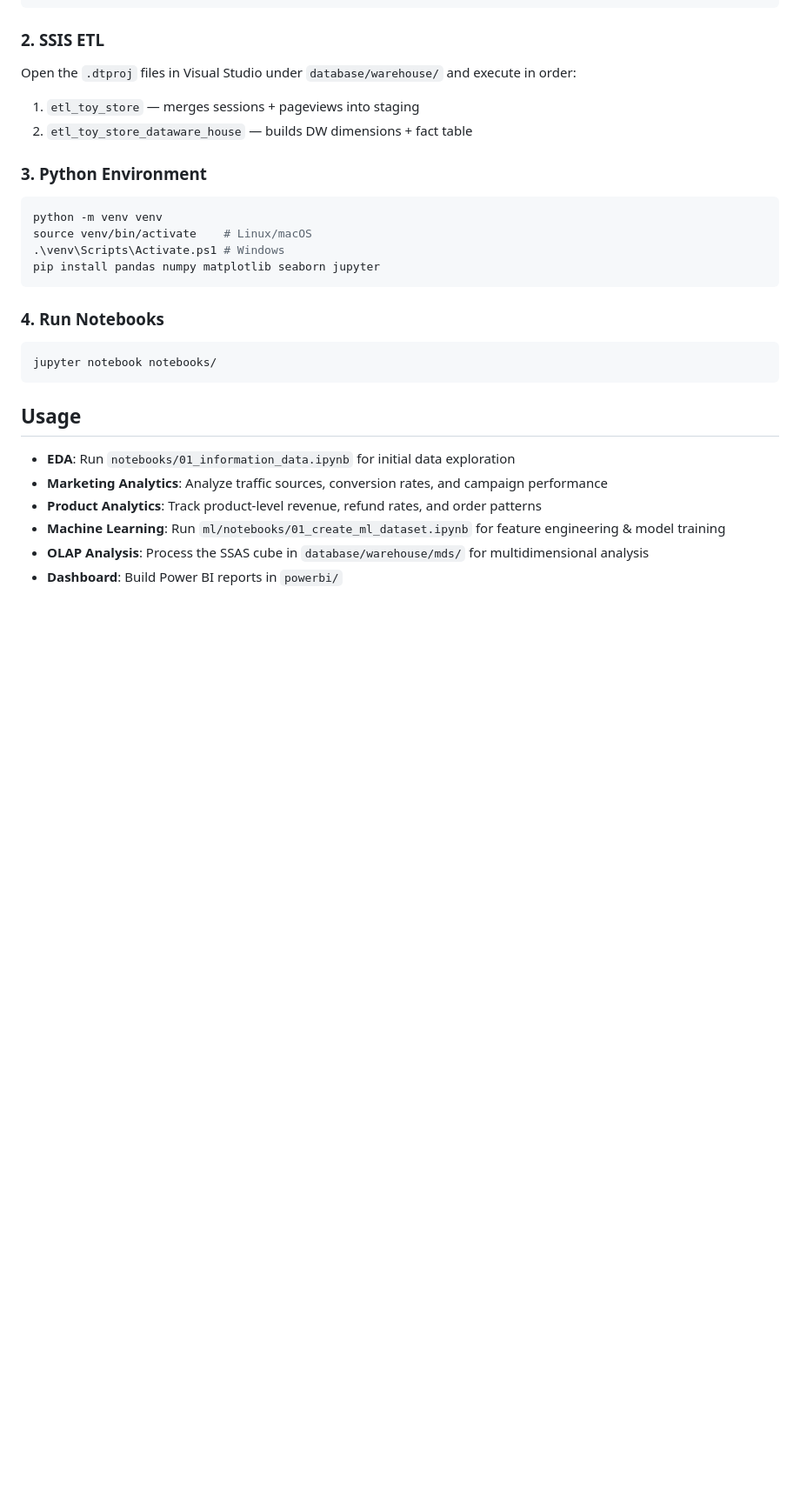
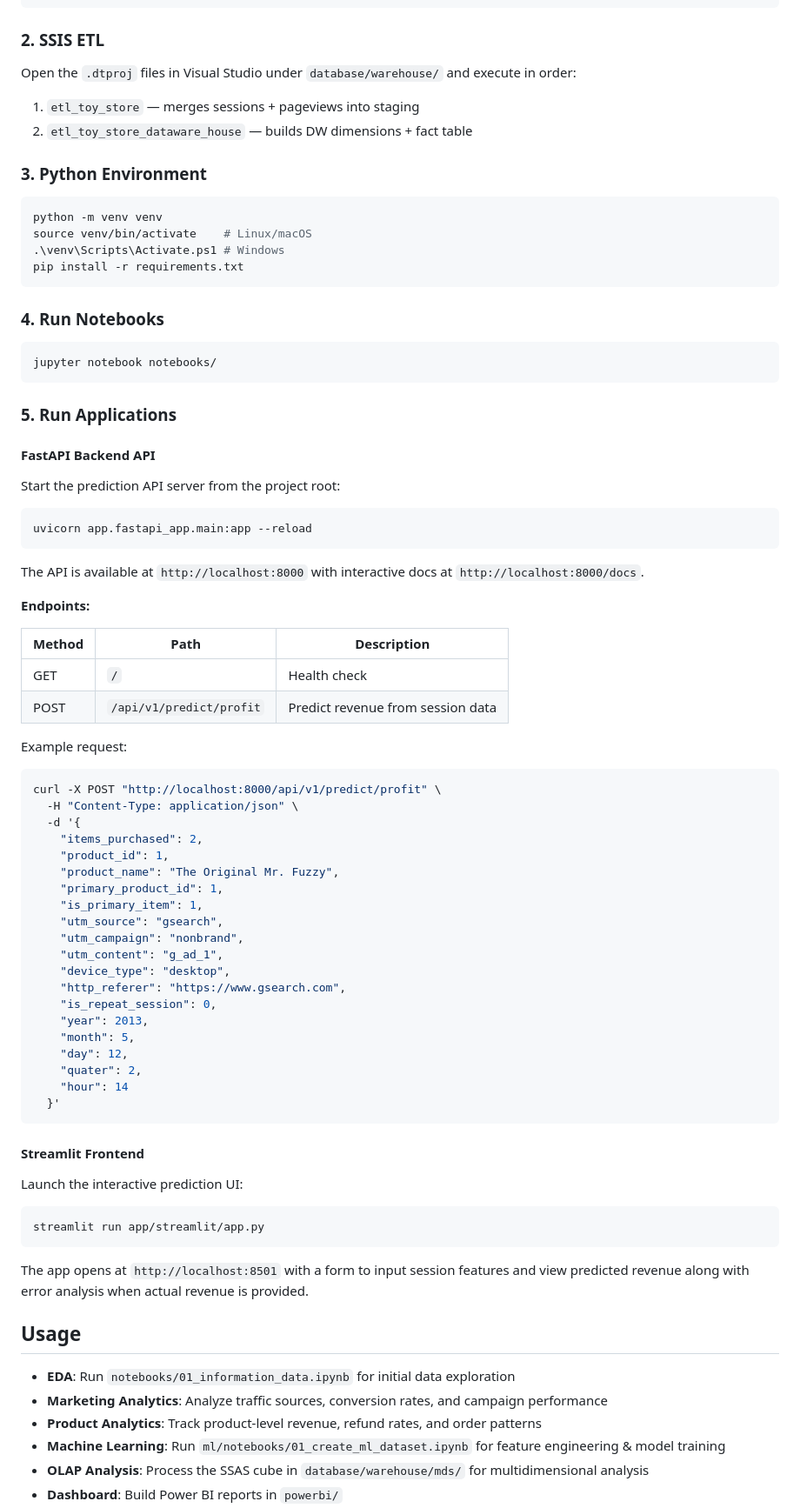
Before and after one commit to phantrongnguyen/toy-store-ecommerce-analytics-platform, a Markdown page: README.md, the part around one of its changes. Shown at 87% size. Rendered like a GitHub page; blank space fills up the shorter version.

Commit message:
docs: update README with FastAPI backend, Streamlit frontend, and app setup guide

````diff
--- a/README.md
+++ b/README.md
@@ -130,7 +148,7 @@ Open the `.dtproj` files in Visual Studio under `database/warehouse/` and execut
 python -m venv venv
 source venv/bin/activate    # Linux/macOS
 .\venv\Scripts\Activate.ps1 # Windows
-pip install pandas numpy matplotlib seaborn jupyter
+pip install -r requirements.txt
 ```
 
 ### 4. Run Notebooks
@@ -138,6 +156,60 @@ pip install pandas numpy matplotlib seaborn jupyter
 ```bash
 jupyter notebook notebooks/
 ```
+
+### 5. Run Applications
+
+#### FastAPI Backend API
+
+Start the prediction API server from the project root:
+
+```bash
+uvicorn app.fastapi_app.main:app --reload
+```
+
+The API is available at `http://localhost:8000` with interactive docs at `http://localhost:8000/docs`.
+
+**Endpoints:**
+
+| Method | Path | Description |
+|---|---|---|
+| GET | `/` | Health check |
+| POST | `/api/v1/predict/profit` | Predict revenue from session data |
+
+Example request:
+
+```bash
+curl -X POST "http://localhost:8000/api/v1/predict/profit" \
+  -H "Content-Type: application/json" \
+  -d '{
+    "items_purchased": 2,
+    "product_id": 1,
+    "product_name": "The Original Mr. Fuzzy",
+    "primary_product_id": 1,
+    "is_primary_item": 1,
+    "utm_source": "gsearch",
+    "utm_campaign": "nonbrand",
+    "utm_content": "g_ad_1",
+    "device_type": "desktop",
+    "http_referer": "https://www.gsearch.com",
+    "is_repeat_session": 0,
+    "year": 2013,
+    "month": 5,
+    "day": 12,
+    "quater": 2,
+    "hour": 14
+  }'
+```
+
+#### Streamlit Frontend
+
+Launch the interactive prediction UI:
+
+```bash
+streamlit run app/streamlit/app.py
+```
+
+The app opens at `http://localhost:8501` with a form to input session features and view predicted revenue along with error analysis when actual revenue is provided.
 
 ## Usage
 
````
Also changed, not shown: other parts of README.md (+37 -4 lines).
